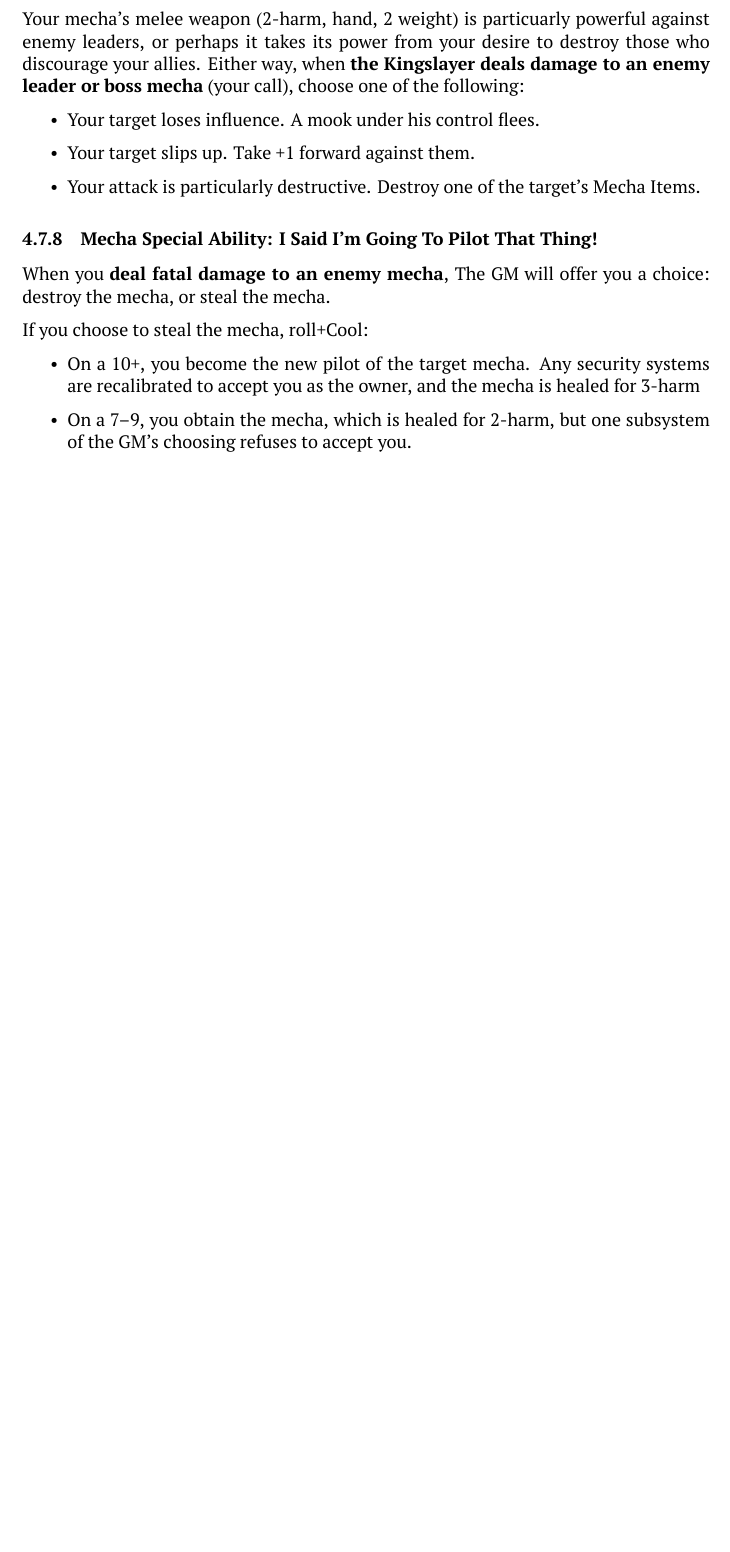
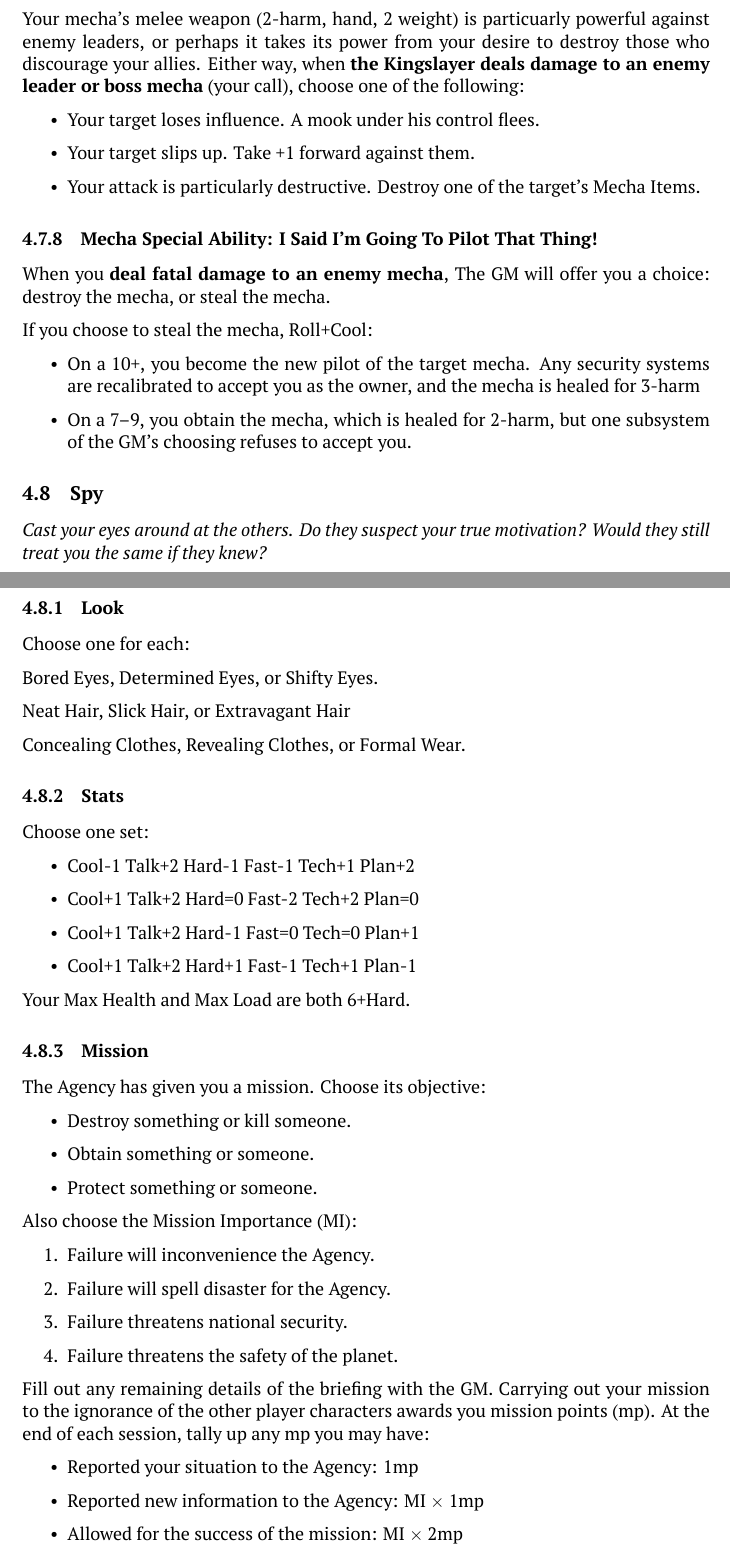
Before and after one commit to EightAndAHalfTails/mecha-world, a LaTeX document (main.tex, which reads 04-classes.tex): part of page 27 of 35 before the commit and two parts of pages 28 and 29 of 38 after it, the two joined at a grey line, cut so that both start at the same text, the shorter picture padded with empty space. Compiled offline with XeLaTeX; a missing font is replaced by an installed copy or a similar font.

Commit message:
added spy human stuff

```diff
--- a/04-classes.tex
+++ b/04-classes.tex
@@ -594,8 +594,54 @@ Your mecha's melee weapon (2-harm, hand, 2 weight) is particuarly powerful again
 
 \movedesc{Mecha Special Ability: I Said I'm Going To Pilot That Thing!}{deal fatal damage to an enemy mecha}{The GM will offer you a choice: destroy the mecha, or steal the mecha.}
 
-If you choose to steal the mecha, roll+Cool:
+If you choose to steal the mecha, Roll+Cool:
 \rollresnofail{you become the new pilot of the target mecha. Any security systems are recalibrated to accept you as the owner, and the mecha is healed for 3-harm}
 {you obtain the mecha, which is healed for 2-harm, but one subsystem of the GM's choosing refuses to accept you.}
 
 
+
+\subsection{Spy}
+{\itshape Cast your eyes around at the others. Do they suspect your true motivation? Would they still treat you the same if they knew?}
+\subsubsection{Look}
+Choose one for each:
+
+Bored Eyes, Determined Eyes, or Shifty Eyes.
+
+Neat Hair, Slick Hair, or Extravagant Hair
+
+Concealing Clothes, Revealing Clothes, or Formal Wear.
+
+\subsubsection{Stats}
+Choose one set:
+\begin{itemize}
+\setlength\itemsep{0em}
+\item Cool-1 Talk+2 Hard-1 Fast-1 Tech+1 Plan+2
+\item Cool+1 Talk+2 Hard=0 Fast-2 Tech+2 Plan=0
+\item Cool+1 Talk+2 Hard-1 Fast=0 Tech=0 Plan+1
+\item Cool+1 Talk+2 Hard+1 Fast-1 Tech+1 Plan-1
+\end{itemize}
+
+Your Max Health and Max Load are both 6+Hard.
+
+\subsubsection{Mission}
+The Agency has given you a mission. Choose its objective:
+\begin{itemize}
+\item Destroy something or kill someone.
+\item Obtain something or someone.
+\item Protect something or someone.
+\end{itemize}
+
+Also choose the Mission Importance (MI):
+\begin{enumerate}
+\item Failure will inconvenience the Agency.
+\item Failure will spell disaster for the Agency.
+\item Failure threatens national security.
+\item Failure threatens the safety of the planet.
+\end{enumerate}
+
+Fill out any remaining details of the briefing with the GM. Carrying out your mission to the ignorance of the other player characters awards you mission points (mp). At the end of each session, tally up any mp you may have:
+\begin{itemize}
+\item Reported your situation to the Agency: 1mp
+\item Reported new information to the Agency: MI $\times$ 1mp
+\item Allowed for the success of the mission: MI $\times$ 2mp
+\item Personally carried out the mission: MI $\times$ 3mp
```
Also changed, not shown: main.pdf, 04-classes.tex (37 more changed lines).
